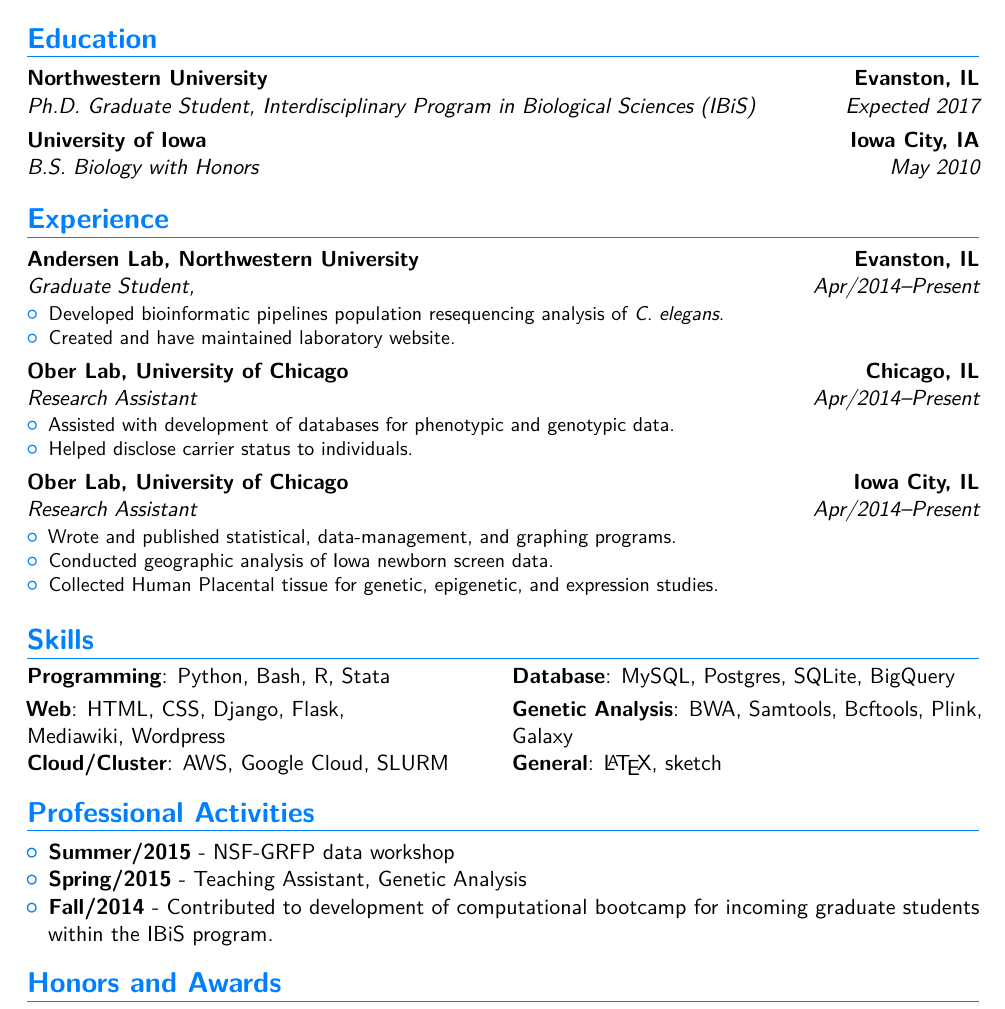
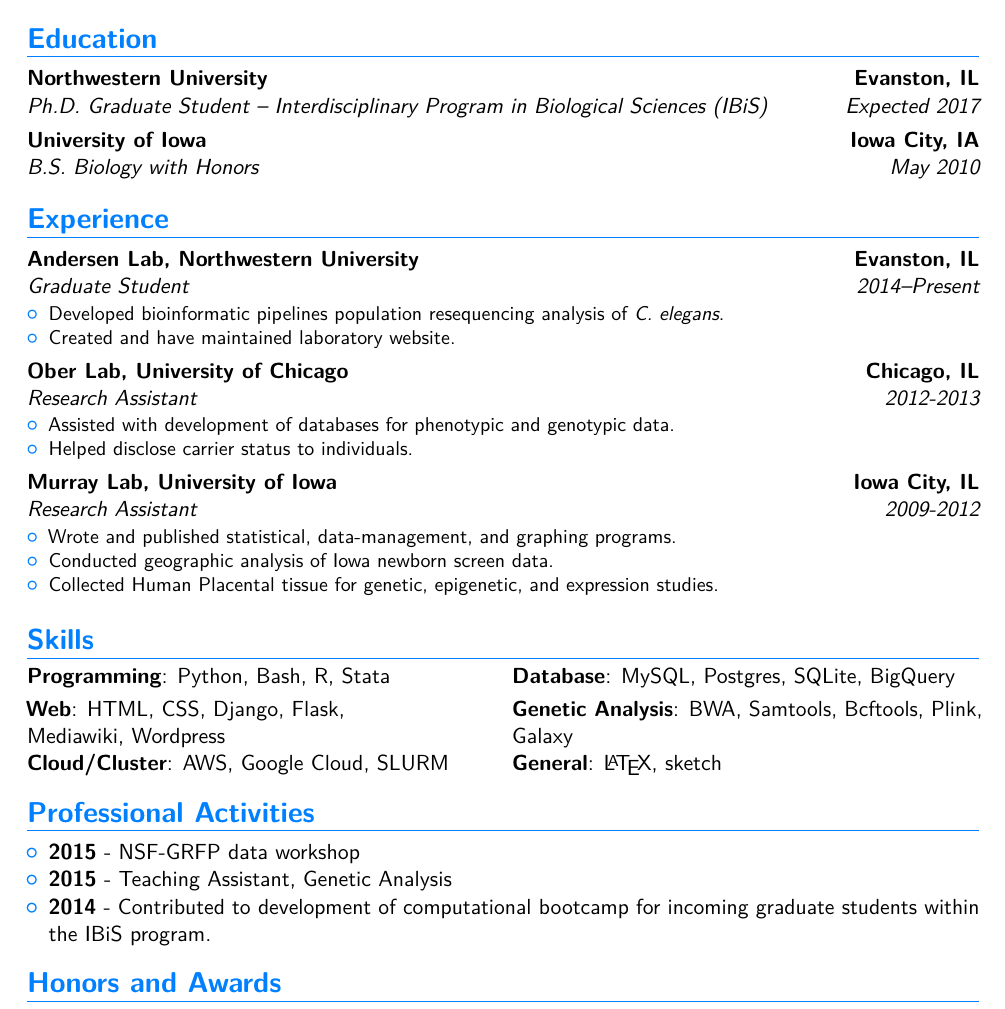
Before and after one commit to danielecook/cv, a LaTeX CV (main.tex, which reads moderncvstylebanking.sty): part of page 1 of 3, cut so that both start at the same text. Compiled offline with pdfLaTeX.

Commit message:
date fixes/tweaks

```diff
--- a/main.tex
+++ b/main.tex
@@ -89,7 +89,7 @@
 \makecvtitle
 
 \section{Education}
-\cventry{Expected 2017}{Ph.D. Graduate Student}{Northwestern University}{Evanston, IL}{Interdisciplinary Program in Biological Sciences (IBiS)}{}
+\cventry{Expected 2017}{Ph.D. Graduate Student --}{Northwestern University}{Evanston, IL}{Interdisciplinary Program in Biological Sciences (IBiS)}{}
 
 \cventry{May 2010}{B.S. Biology with Honors}{University of Iowa}{Iowa City, IA}{}{}
 
@@ -103,7 +103,7 @@
 %
 
 
-\cventry{Apr/2014--Present}{Graduate Student}{Andersen Lab, Northwestern University}{Evanston, IL}{\textit{}}{%
+\cventry{2014--Present}{Graduate Student}{Andersen Lab, Northwestern University}{Evanston, IL}{\textit{}}{%
 \begin{itemize}%
 \item Developed bioinformatic pipelines population resequencing analysis of \textit{C. elegans}.
 \item Created and have maintained laboratory website.
@@ -115,7 +115,7 @@
 %
 
 
-\cventry{Apr/2014--Present}{Research Assistant}{Ober Lab, University of Chicago}{Chicago, IL}{}{%
+\cventry{2012-2013}{Research Assistant}{Ober Lab, University of Chicago}{Chicago, IL}{}{%
 \begin{itemize}%
 \item Assisted with development of databases for phenotypic and genotypic data.
 \item Helped disclose carrier status to individuals.
@@ -126,7 +126,7 @@
 % Murray Lab
 %
 
-\cventry{Apr/2014--Present}{Research Assistant}{Ober Lab, University of Chicago}{Iowa City, IL}{}{%
+\cventry{2009-2012}{Research Assistant}{Murray Lab, University of Iowa}{Iowa City, IL}{}{%
 \begin{itemize}%
 \item Wrote and published statistical, data-management, and graphing programs.
 \item Conducted geographic analysis of Iowa newborn screen data.
@@ -145,9 +145,9 @@
 
 \section{Professional Activities}
 \begin{itemize}%
-\item \textbf{Summer/2015} - NSF-GRFP data workshop
-\item \textbf{Spring/2015} - Teaching Assistant, Genetic Analysis
-\item \textbf{Fall/2014} - Contributed to development of computational bootcamp for incoming graduate students within the IBiS program.
+\item \textbf{2015} - NSF-GRFP data workshop
+\item \textbf{2015} - Teaching Assistant, Genetic Analysis
+\item \textbf{2014} - Contributed to development of computational bootcamp for incoming graduate students within the IBiS program.
 \end{itemize}
 
 \section{Honors and Awards}
--- a/moderncvstylebanking.sty
+++ b/moderncvstylebanking.sty
@@ -197,7 +197,7 @@
 \renewcommand*{\cventry}[7][.25em]{
   \begin{tabular*}{\textwidth}{l@{\extracolsep{\fill}}r}%
 	  {\bfseries #4} & {\bfseries #5} \\%
-	  {\itshape #3\ifthenelse{\equal{#6}{}}{}{, #6}} & {\itshape #2}\\%
+	  {\itshape #3\ifthenelse{\equal{#6}{}}{}{ #6}} & {\itshape #2}\\%
   \end{tabular*}%
   \ifx&#7&%
     \else{\\\vbox{\small#7}}\fi%
```
Also changed, not shown: 3 other files.
